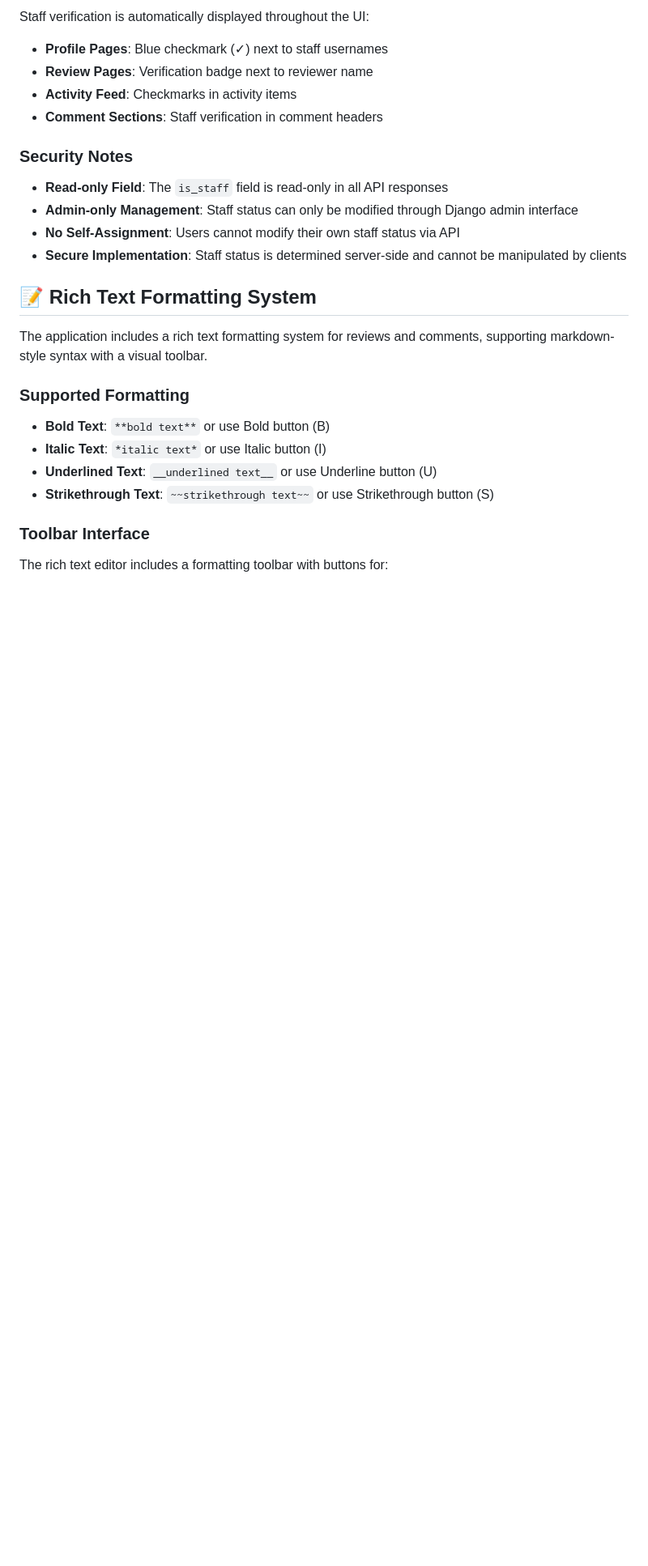
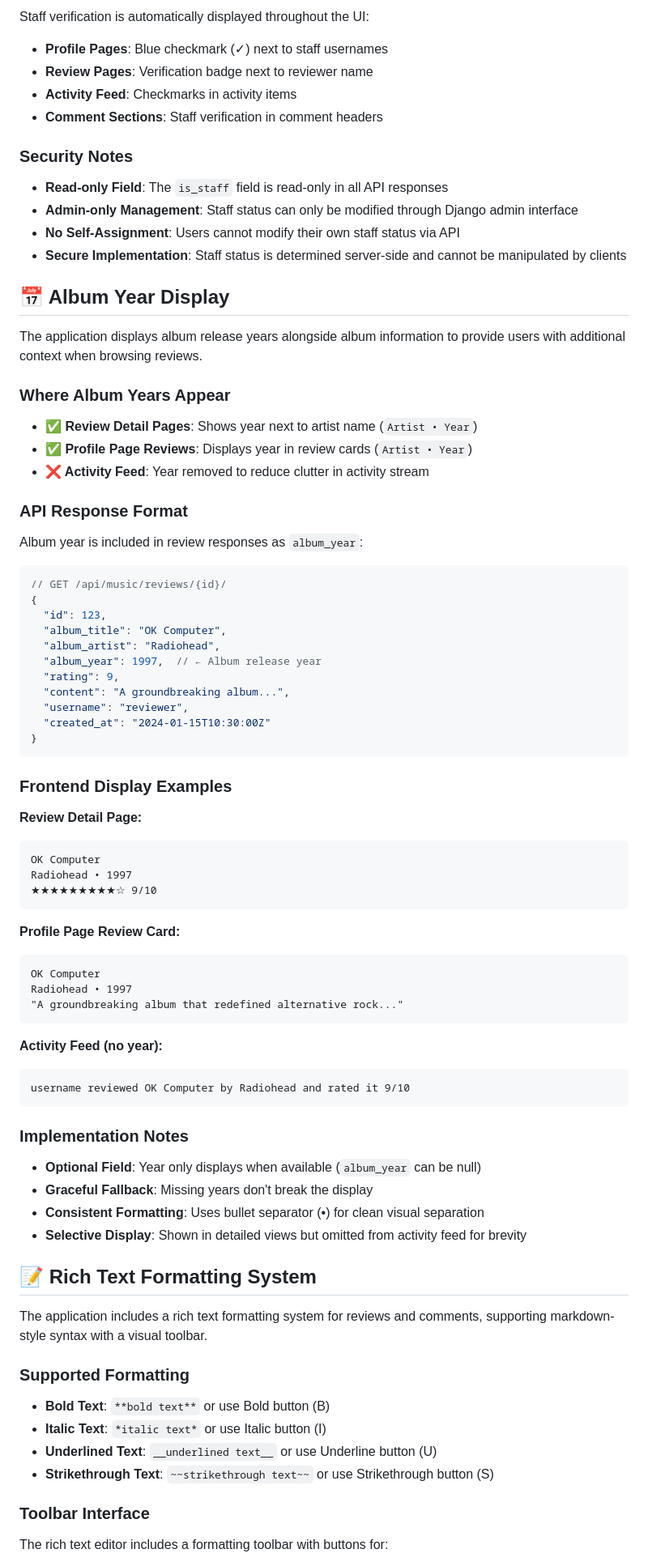
Before and after one commit to Halfnote/halfnote-backend, a Markdown page: README.md, the part around one of its changes. Shown at 81% size. Rendered like a GitHub page; blank space fills up the shorter version.

Commit message:
docs: Update README with album year display documentation - Add dedicated section explaining where album years appear - Update API response examples to include album_year field - Document selective display (shown in detail views, hidden in activity feed) - Include frontend display examples and implementation notes

````diff
--- a/README.md
+++ b/README.md
@@ -467,6 +467,62 @@ Staff verification is automatically displayed throughout the UI:
 - **Admin-only Management**: Staff status can only be modified through Django admin interface
 - **No Self-Assignment**: Users cannot modify their own staff status via API
 - **Secure Implementation**: Staff status is determined server-side and cannot be manipulated by clients
+
+## 📅 Album Year Display
+
+The application displays album release years alongside album information to provide users with additional context when browsing reviews.
+
+### Where Album Years Appear
+
+- **✅ Review Detail Pages**: Shows year next to artist name (`Artist • Year`)
+- **✅ Profile Page Reviews**: Displays year in review cards (`Artist • Year`)
+- **❌ Activity Feed**: Year removed to reduce clutter in activity stream
+
+### API Response Format
+
+Album year is included in review responses as `album_year`:
+
+```javascript
+// GET /api/music/reviews/{id}/
+{
+  "id": 123,
+  "album_title": "OK Computer",
+  "album_artist": "Radiohead",
+  "album_year": 1997,  // ← Album release year
+  "rating": 9,
+  "content": "A groundbreaking album...",
+  "username": "reviewer",
+  "created_at": "2024-01-15T10:30:00Z"
+}
+```
+
+### Frontend Display Examples
+
+**Review Detail Page:**
+```
+OK Computer
+Radiohead • 1997
+★★★★★★★★★☆ 9/10
+```
+
+**Profile Page Review Card:**
+```
+OK Computer
+Radiohead • 1997
+"A groundbreaking album that redefined alternative rock..."
+```
+
+**Activity Feed (no year):**
+```
+username reviewed OK Computer by Radiohead and rated it 9/10
+```
+
+### Implementation Notes
+
+- **Optional Field**: Year only displays when available (`album_year` can be null)
+- **Graceful Fallback**: Missing years don't break the display
+- **Consistent Formatting**: Uses bullet separator (•) for clean visual separation
+- **Selective Display**: Shown in detailed views but omitted from activity feed for brevity
 
 ## 📝 Rich Text Formatting System
 
````
Also changed, not shown: other parts of README.md (+2 -2 lines).
